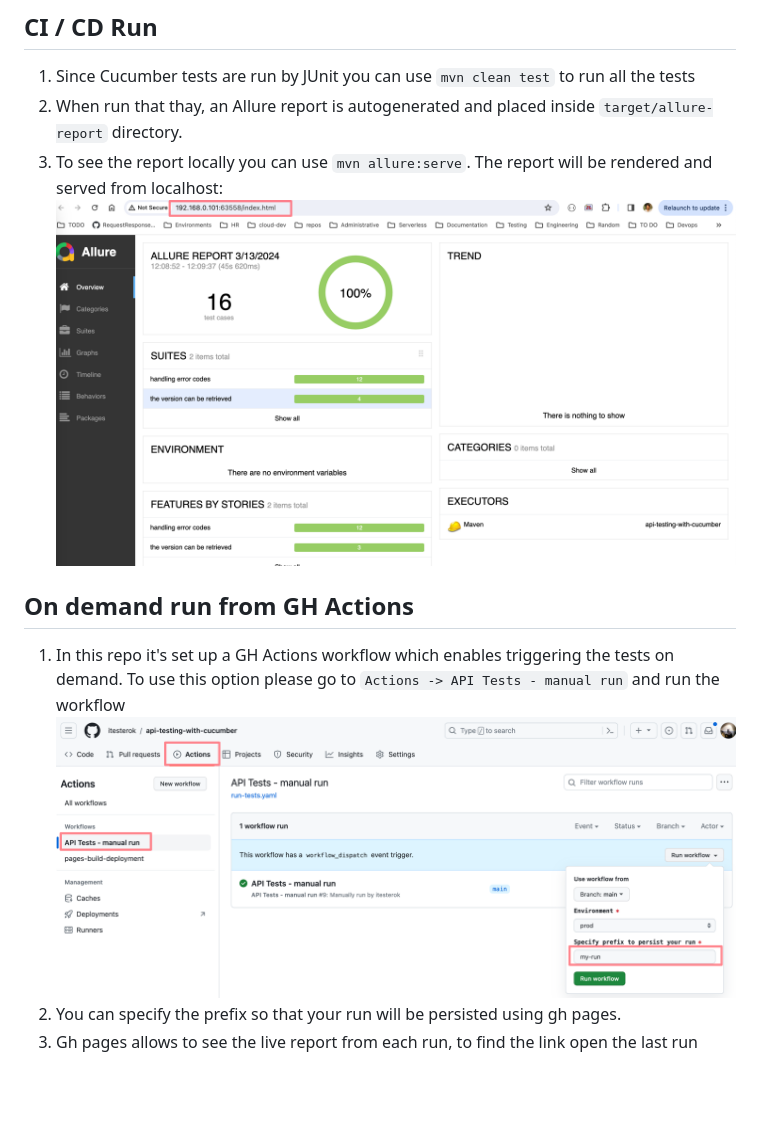
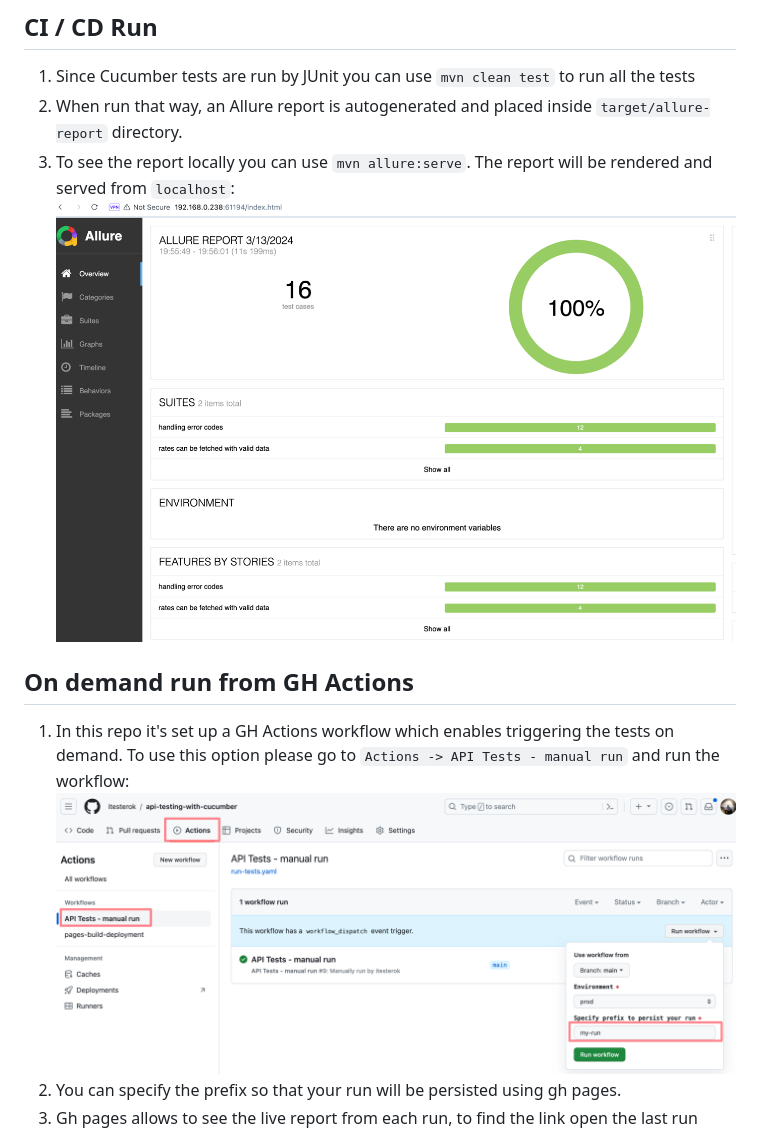
Before and after one commit to itesterok/api-testing-with-cucumber, a Markdown page: README.md, the part around the change printed below. GitHub-like rendering; pictures changed too: img.png (added); blank space fills up the shorter version.

````diff
--- a/README.md
+++ b/README.md
@@ -67,14 +93,15 @@ In order to use the framework locally, you need to:
 ## CI / CD Run
 
 1. Since Cucumber tests are run by JUnit you can use ```mvn clean test``` to run all the tests
-2. When run that thay, an Allure report is autogenerated and placed inside ```target/allure-report``` directory.
+2. When run that way, an Allure report is autogenerated and placed inside `target/allure-report` directory.
 3. To see the report locally you can use ```mvn allure:serve```. The report will be rendered and served from
-   localhost:![img_1.png](screenshots/img_1.png)
+   `localhost`:![img.png](img.png)
 
 ## On demand run from GH Actions
 
 1. In this repo it's set up a GH Actions workflow which enables triggering the tests on demand. To use this option
-   please go to ```Actions -> API Tests - manual run``` and run the workflow ![screensots/img_2.png](screenshots/img_2.png)
+   please go to `Actions -> API Tests - manual run` and run the
+   workflow: ![screensots/img_2.png](screenshots/img_2.png)
 2. You can specify the prefix so that your run will be persisted using gh pages.
 3. Gh pages allows to see the live report from each run, to find the link open the last
    run ![screensots/img_3.png](screenshots/img_3.png) and
````
Also changed, not shown: other parts of README.md (+50 -22 lines), img_1.png (added).
